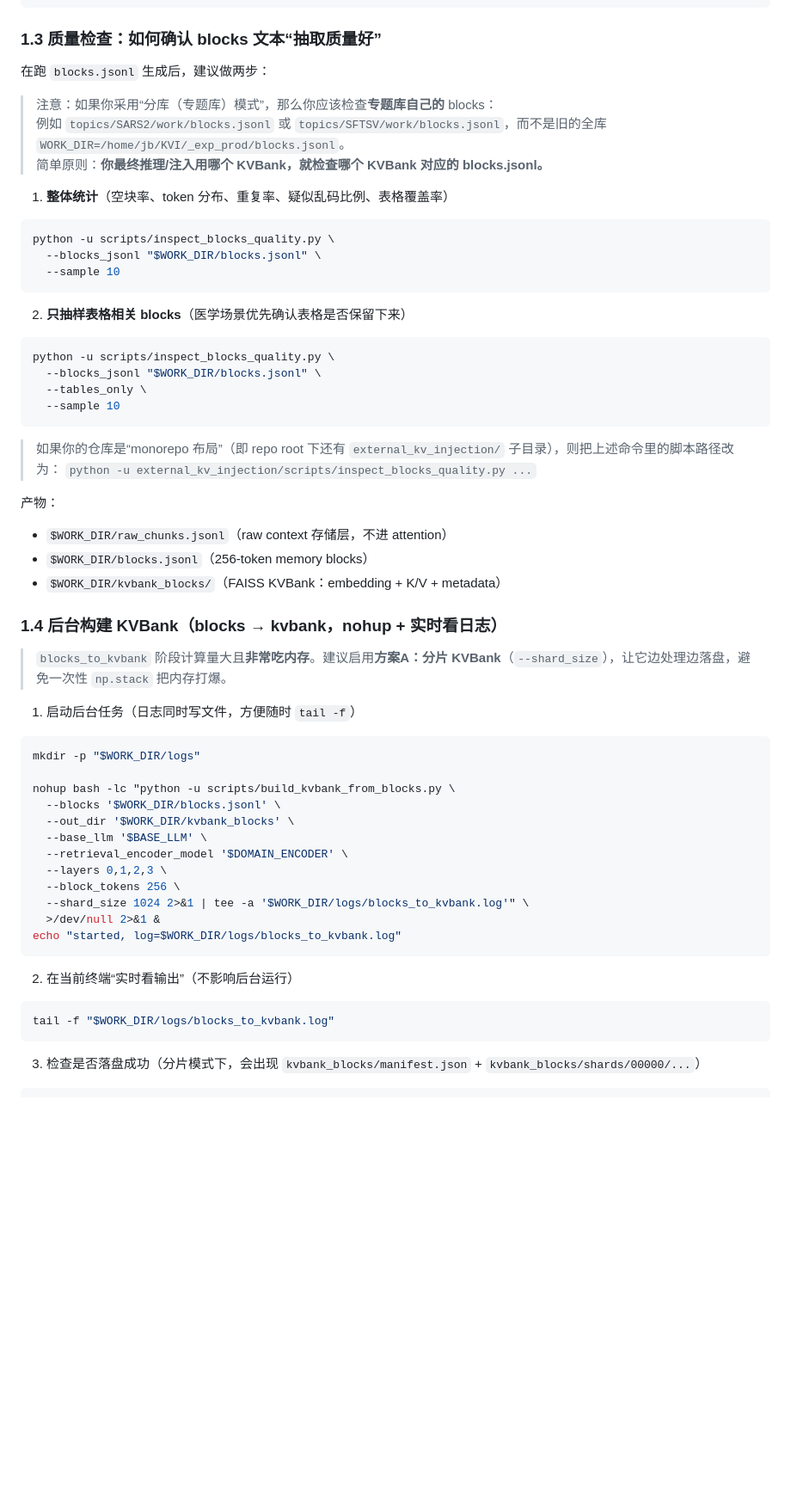
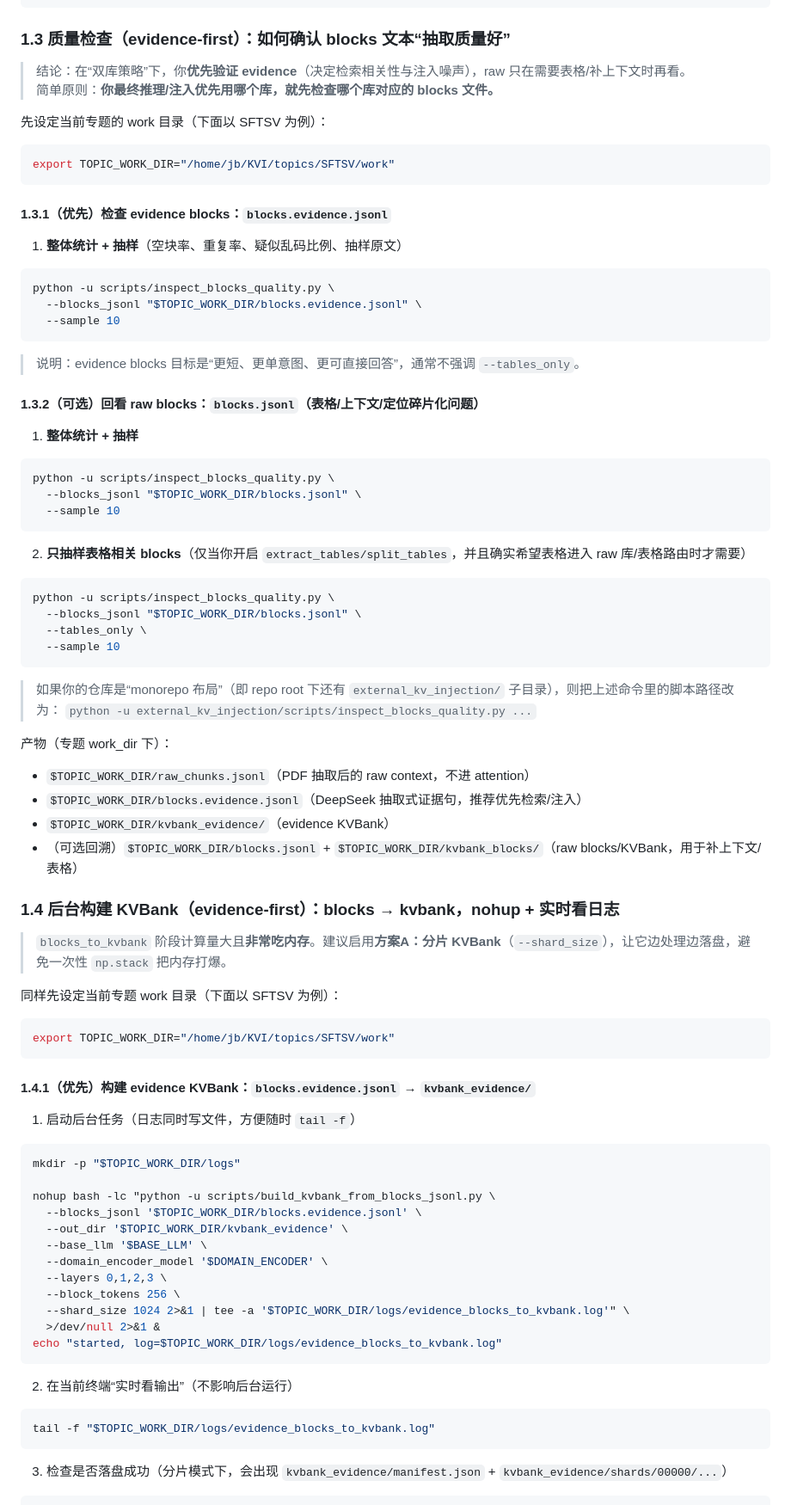
Before and after one commit to jubin75/KVI, a Markdown page: docs/90_experiment_runbook_linux.md, the part around the change printed below. Shown: that part at 86% size. Drawn GitHub-style; blank space fills up the shorter version.

Commit message:
修改runbook中没有针对evidence的执行脚本问题

````diff
--- a/docs/90_experiment_runbook_linux.md
+++ b/docs/90_experiment_runbook_linux.md
@@ -261,27 +261,44 @@ python -u scripts/build_kvbank_from_pdf_dir_multistep.py \
   --shard_size 1024
 ```
 
-### 1.3 质量检查：如何确认 blocks 文本“抽取质量好”
+### 1.3 质量检查（evidence-first）：如何确认 blocks 文本“抽取质量好”
 
-在跑 `blocks.jsonl` 生成后，建议做两步：
+> 结论：在“双库策略”下，你**优先验证 evidence**（决定检索相关性与注入噪声），raw 只在需要表格/补上下文时再看。
+> 简单原则：**你最终推理/注入优先用哪个库，就先检查哪个库对应的 blocks 文件。**
 
-> 注意：如果你采用“分库（专题库）模式”，那么你应该检查**专题库自己的** blocks：
-> 例如 `topics/SARS2/work/blocks.jsonl` 或 `topics/SFTSV/work/blocks.jsonl`，而不是旧的全库 `WORK_DIR=/home/jb/KVI/_exp_prod/blocks.jsonl`。
-> 简单原则：**你最终推理/注入用哪个 KVBank，就检查哪个 KVBank 对应的 blocks.jsonl。**
+先设定当前专题的 work 目录（下面以 SFTSV 为例）：
 
-1) **整体统计**（空块率、token 分布、重复率、疑似乱码比例、表格覆盖率）
+```bash
+export TOPIC_WORK_DIR="/home/jb/KVI/topics/SFTSV/work"
+```
+
+#### 1.3.1（优先）检查 evidence blocks：`blocks.evidence.jsonl`
+
+1) **整体统计 + 抽样**（空块率、重复率、疑似乱码比例、抽样原文）
 
 ```bash
 python -u scripts/inspect_blocks_quality.py \
-  --blocks_jsonl "$WORK_DIR/blocks.jsonl" \
+  --blocks_jsonl "$TOPIC_WORK_DIR/blocks.evidence.jsonl" \
   --sample 10
 ```
 
-2) **只抽样表格相关 blocks**（医学场景优先确认表格是否保留下来）
+> 说明：evidence blocks 目标是“更短、更单意图、更可直接回答”，通常不强调 `--tables_only`。
+
+#### 1.3.2（可选）回看 raw blocks：`blocks.jsonl`（表格/上下文/定位碎片化问题）
+
+1) **整体统计 + 抽样**
 
 ```bash
 python -u scripts/inspect_blocks_quality.py \
-  --blocks_jsonl "$WORK_DIR/blocks.jsonl" \
+  --blocks_jsonl "$TOPIC_WORK_DIR/blocks.jsonl" \
+  --sample 10
+```
+
+2) **只抽样表格相关 blocks**（仅当你开启 `extract_tables/split_tables`，并且确实希望表格进入 raw 库/表格路由时才需要）
+
+```bash
+python -u scripts/inspect_blocks_quality.py \
+  --blocks_jsonl "$TOPIC_WORK_DIR/blocks.jsonl" \
   --tables_only \
   --sample 10
 ```
@@ -289,38 +306,47 @@ python -u scripts/inspect_blocks_quality.py \
 > 如果你的仓库是“monorepo 布局”（即 repo root 下还有 `external_kv_injection/` 子目录），则把上述命令里的脚本路径改为：
 > `python -u external_kv_injection/scripts/inspect_blocks_quality.py ...`
 
-产物：
-- `$WORK_DIR/raw_chunks.jsonl`（raw context 存储层，不进 attention）
-- `$WORK_DIR/blocks.jsonl`（256-token memory blocks）
-- `$WORK_DIR/kvbank_blocks/`（FAISS KVBank：embedding + K/V + metadata）
+产物（专题 work_dir 下）：
+- `$TOPIC_WORK_DIR/raw_chunks.jsonl`（PDF 抽取后的 raw context，不进 attention）
+- `$TOPIC_WORK_DIR/blocks.evidence.jsonl`（DeepSeek 抽取式证据句，推荐优先检索/注入）
+- `$TOPIC_WORK_DIR/kvbank_evidence/`（evidence KVBank）
+- （可选回溯）`$TOPIC_WORK_DIR/blocks.jsonl` + `$TOPIC_WORK_DIR/kvbank_blocks/`（raw blocks/KVBank，用于补上下文/表格）
 
-### 1.4 后台构建 KVBank（blocks → kvbank，nohup + 实时看日志）
+### 1.4 后台构建 KVBank（evidence-first）：blocks → kvbank，nohup + 实时看日志
 
 > `blocks_to_kvbank` 阶段计算量大且**非常吃内存**。建议启用**方案A：分片 KVBank**（`--shard_size`），让它边处理边落盘，避免一次性 `np.stack` 把内存打爆。
+
+同样先设定当前专题 work 目录（下面以 SFTSV 为例）：
+
+```bash
+export TOPIC_WORK_DIR="/home/jb/KVI/topics/SFTSV/work"
+```
+
+#### 1.4.1（优先）构建 evidence KVBank：`blocks.evidence.jsonl` → `kvbank_evidence/`
 
 1) 启动后台任务（日志同时写文件，方便随时 `tail -f`）
 
 ```bash
-mkdir -p "$WORK_DIR/logs"
+mkdir -p "$TOPIC_WORK_DIR/logs"
 
-nohup bash -lc "python -u scripts/build_kvbank_from_blocks.py \
-  --blocks '$WORK_DIR/blocks.jsonl' \
-  --out_dir '$WORK_DIR/kvbank_blocks' \
+nohup bash -lc "python -u scripts/build_kvbank_from_blocks_jsonl.py \
+  --blocks_jsonl '$TOPIC_WORK_DIR/blocks.evidence.jsonl' \
+  --out_dir '$TOPIC_WORK_DIR/kvbank_evidence' \
   --base_llm '$BASE_LLM' \
-  --retrieval_encoder_model '$DOMAIN_ENCODER' \
+  --domain_encoder_model '$DOMAIN_ENCODER' \
   --layers 0,1,2,3 \
   --block_tokens 256 \
-  --shard_size 1024 2>&1 | tee -a '$WORK_DIR/logs/blocks_to_kvbank.log'" \
+  --shard_size 1024 2>&1 | tee -a '$TOPIC_WORK_DIR/logs/evidence_blocks_to_kvbank.log'" \
   >/dev/null 2>&1 &
-echo "started, log=$WORK_DIR/logs/blocks_to_kvbank.log"
+echo "started, log=$TOPIC_WORK_DIR/logs/evidence_blocks_to_kvbank.log"
 ```
 
 2) 在当前终端“实时看输出”（不影响后台运行）
 
 ```bash
-tail -f "$WORK_DIR/logs/blocks_to_kvbank.log"
+tail -f "$TOPIC_WORK_DIR/logs/evidence_blocks_to_kvbank.log"
 ```
 
-3) 检查是否落盘成功（分片模式下，会出现 `kvbank_blocks/manifest.json` + `kvbank_blocks/shards/00000/...`）
+3) 检查是否落盘成功（分片模式下，会出现 `kvbank_evidence/manifest.json` + `kvbank_evidence/shards/00000/...`）
 
 ```bash
````
Also changed, not shown: other parts of docs/90_experiment_runbook_linux.md (+30 -2 lines).
